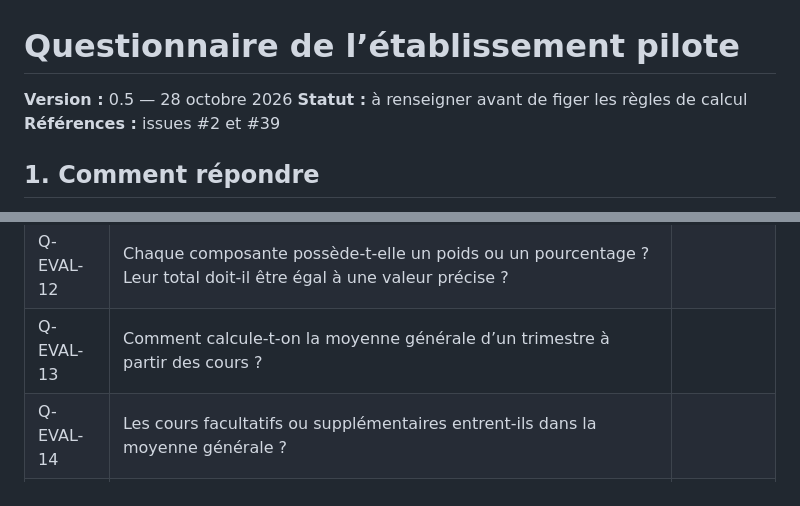
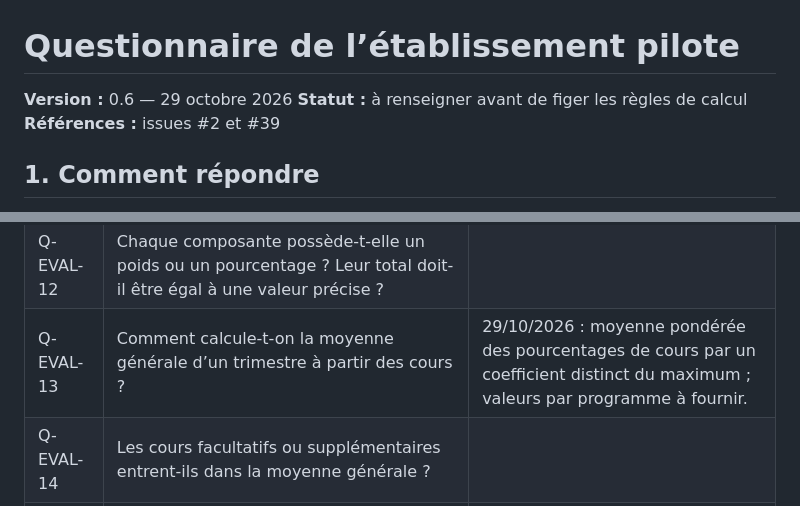
Before and after one commit to Mutimanwa/lavision, a Markdown page: docs/cadrage/06_QUESTIONNAIRE_ETABLISSEMENT.md, 2 parts joined by grey strips. Rendered like a GitHub page.

```diff
--- a/docs/cadrage/06_QUESTIONNAIRE_ETABLISSEMENT.md
+++ b/docs/cadrage/06_QUESTIONNAIRE_ETABLISSEMENT.md
@@ -1,6 +1,6 @@
 # Questionnaire de l’établissement pilote
 
-**Version :** 0.5 — 28 octobre 2026
+**Version :** 0.6 — 29 octobre 2026
 **Statut :** à renseigner avant de figer les règles de calcul
 **Références :** issues #2 et #39
 
@@ -96,7 +97,7 @@ La [base officielle RDC](07_BASE_OFFICIELLE_RDC.md) répond déjà à plusieurs
 | Q-EVAL-10 | Comment obtient-on la note d’une séquence pour un cours ? Donner un exemple chiffré. | |
 | Q-EVAL-11 | Comment obtient-on la note trimestrielle d’un cours à partir des séquences et de l’examen éventuel ? | |
 | Q-EVAL-12 | Chaque composante possède-t-elle un poids ou un pourcentage ? Leur total doit-il être égal à une valeur précise ? | |
-| Q-EVAL-13 | Comment calcule-t-on la moyenne générale d’un trimestre à partir des cours ? | |
+| Q-EVAL-13 | Comment calcule-t-on la moyenne générale d’un trimestre à partir des cours ? | 29/10/2026 : moyenne pondérée des pourcentages de cours par un coefficient distinct du maximum ; valeurs par programme à fournir. |
 | Q-EVAL-14 | Les cours facultatifs ou supplémentaires entrent-ils dans la moyenne générale ? | |
 | Q-EVAL-15 | Comment calcule-t-on le résultat annuel : moyenne des trimestres, cumul des points, examen annuel ou autre ? | |
 | Q-EVAL-16 | Les trimestres ont-ils des poids différents ? | |
```
Also changed, not shown: other parts of docs/cadrage/06_QUESTIONNAIRE_ETABLISSEMENT.md (+17 -16 lines), docs/cadrage/03_EXEMPLES_DE_RECETTE.md (+36 -1 lines), docs/cadrage/05_REGISTRE_DES_DECISIONS.md (+12 -11 lines).
